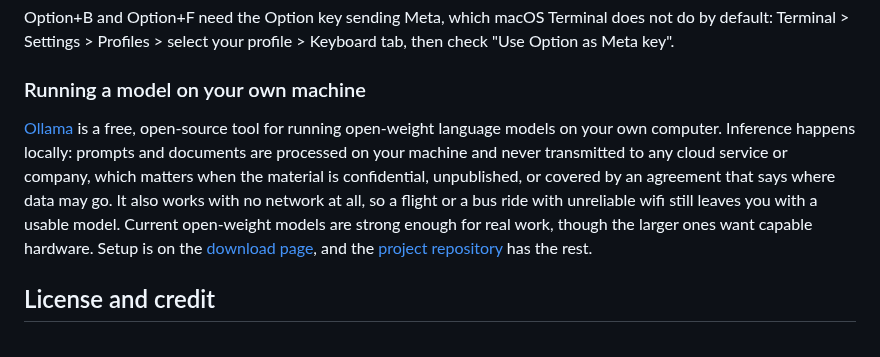
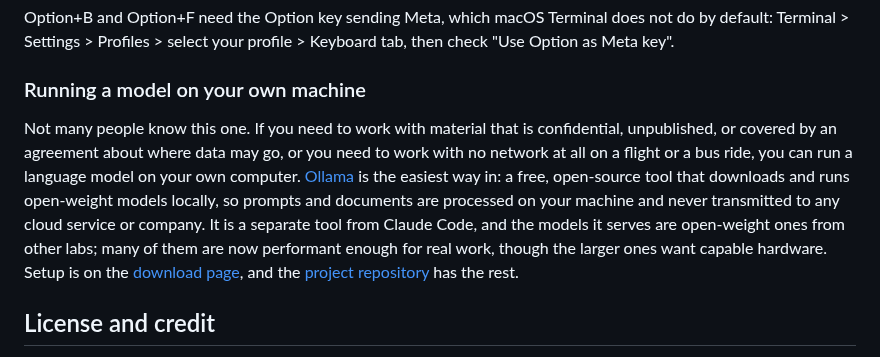
Before and after one commit to ericluo04/claude-academic-workflow, a Markdown page: README.md, the part around the change. GitHub-like rendering.

Commit message:
Restructure the local-models entry around the need it serves
Co-Authored-By: Claude Fable 5 <noreply@anthropic.com>
Claude-Session: https://claude.ai/code/session_01KhDEtLKh8Dewa7K9bGhBaK

```diff
--- a/README.md
+++ b/README.md
@@ -163,7 +163,7 @@ Option+B and Option+F need the Option key sending Meta, which macOS Terminal doe
 
 ### Running a model on your own machine
 
-[Ollama](https://ollama.com) is a free, open-source tool for running open-weight language models on your own computer. Inference happens locally: prompts and documents are processed on your machine and never transmitted to any cloud service or company, which matters when the material is confidential, unpublished, or covered by an agreement that says where data may go. It also works with no network at all, so a flight or a bus ride with unreliable wifi still leaves you with a usable model. Current open-weight models are strong enough for real work, though the larger ones want capable hardware. Setup is on the [download page](https://ollama.com/download), and the [project repository](https://github.com/ollama/ollama) has the rest.
+Not many people know this one. If you need to work with material that is confidential, unpublished, or covered by an agreement about where data may go, or you need to work with no network at all on a flight or a bus ride, you can run a language model on your own computer. [Ollama](https://ollama.com) is the easiest way in: a free, open-source tool that downloads and runs open-weight models locally, so prompts and documents are processed on your machine and never transmitted to any cloud service or company. It is a separate tool from Claude Code, and the models it serves are open-weight ones from other labs; many of them are now performant enough for real work, though the larger ones want capable hardware. Setup is on the [download page](https://ollama.com/download), and the [project repository](https://github.com/ollama/ollama) has the rest.
 
 ## License and credit
 
```
